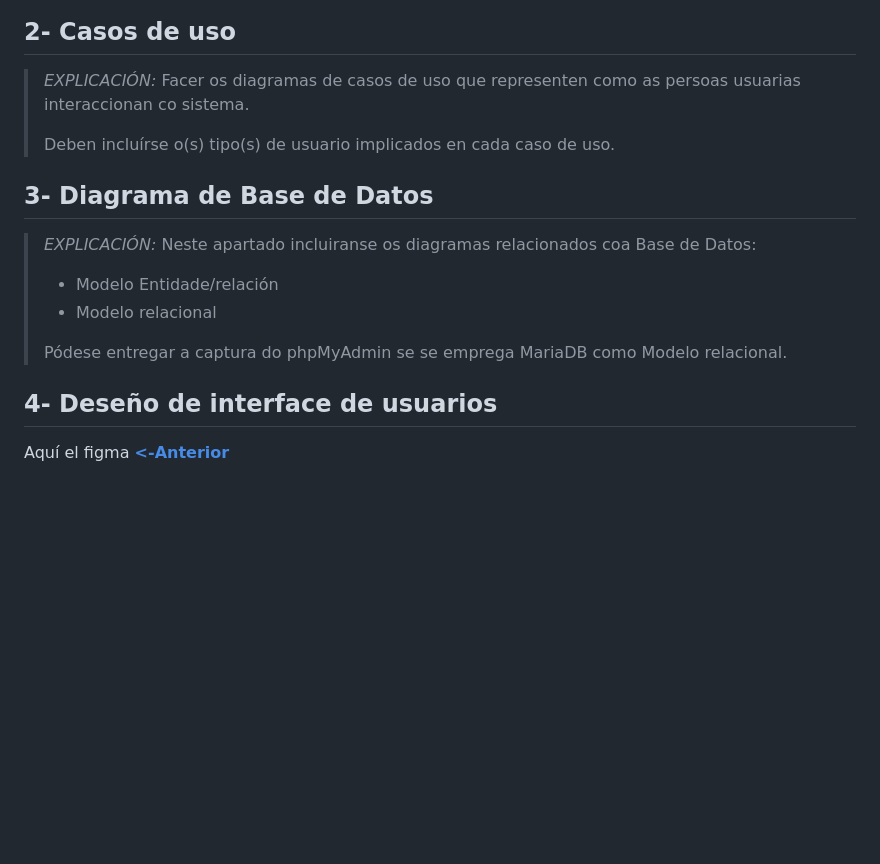
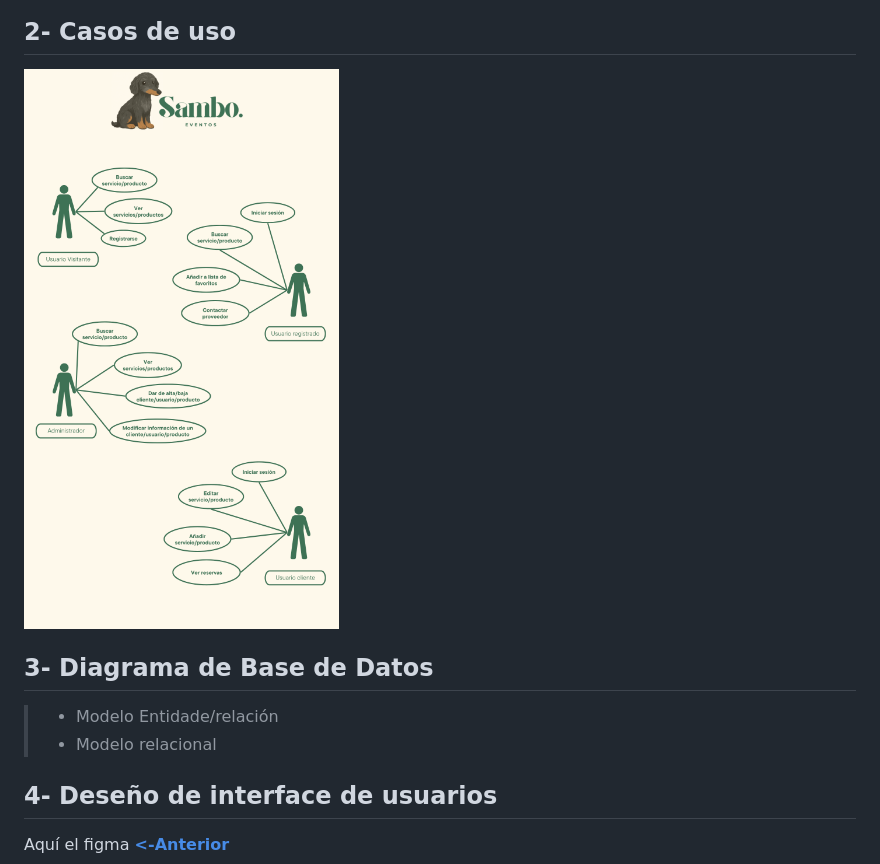
Before and after one commit to estefCastillo/Proxecto-DAW-24-25-Estefany-Pacheco-Castillo, a Markdown page: doc/templates/3_Deseño.md, the part around the change. Drawn GitHub-style; pictures changed too: doc/img/DiagramaCasosUsos.png (added); blank space fills up the shorter version.

Commit message:
24/04

```diff
--- a/doc/templates/3_Deseño.md
+++ b/doc/templates/3_Deseño.md
@@ -13,18 +13,12 @@
 
 ## 2- Casos de uso
 
-> *EXPLICACIÓN:* Facer os diagramas de casos de uso que representen como as persoas usuarias interaccionan co sistema.
->
->Deben incluírse o(s) tipo(s) de usuario implicados en cada caso de uso.
+![Casos de uso](../img/DiagramaCasosUsos.png)
 
 ## 3- Diagrama de Base de Datos
 
-> *EXPLICACIÓN:* Neste apartado incluiranse os diagramas relacionados coa Base de Datos:
->
 > - Modelo Entidade/relación
 > - Modelo relacional
->
-> Pódese entregar a captura do phpMyAdmin se se emprega MariaDB como Modelo relacional.
 
 ## 4- Deseño de interface de usuarios
 
```
